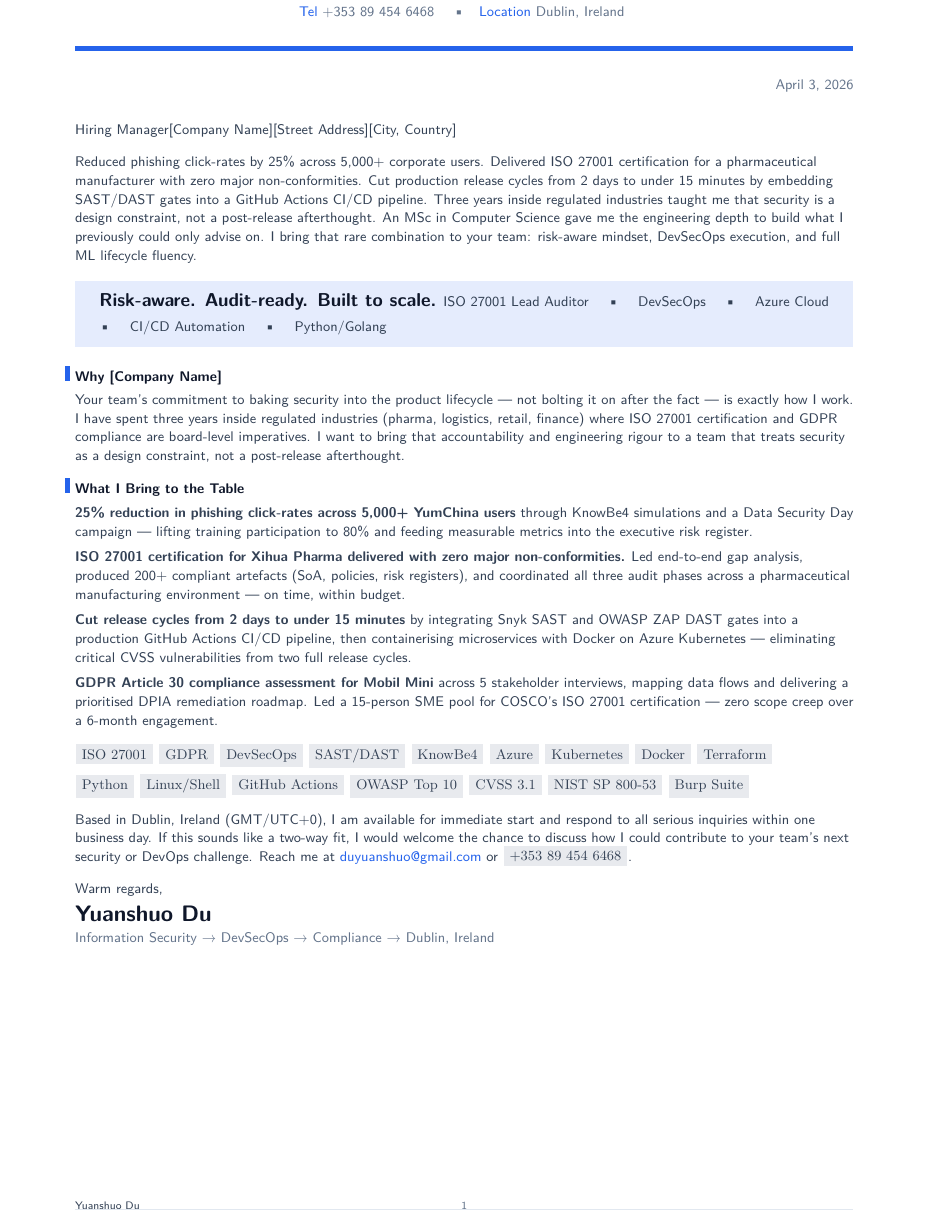
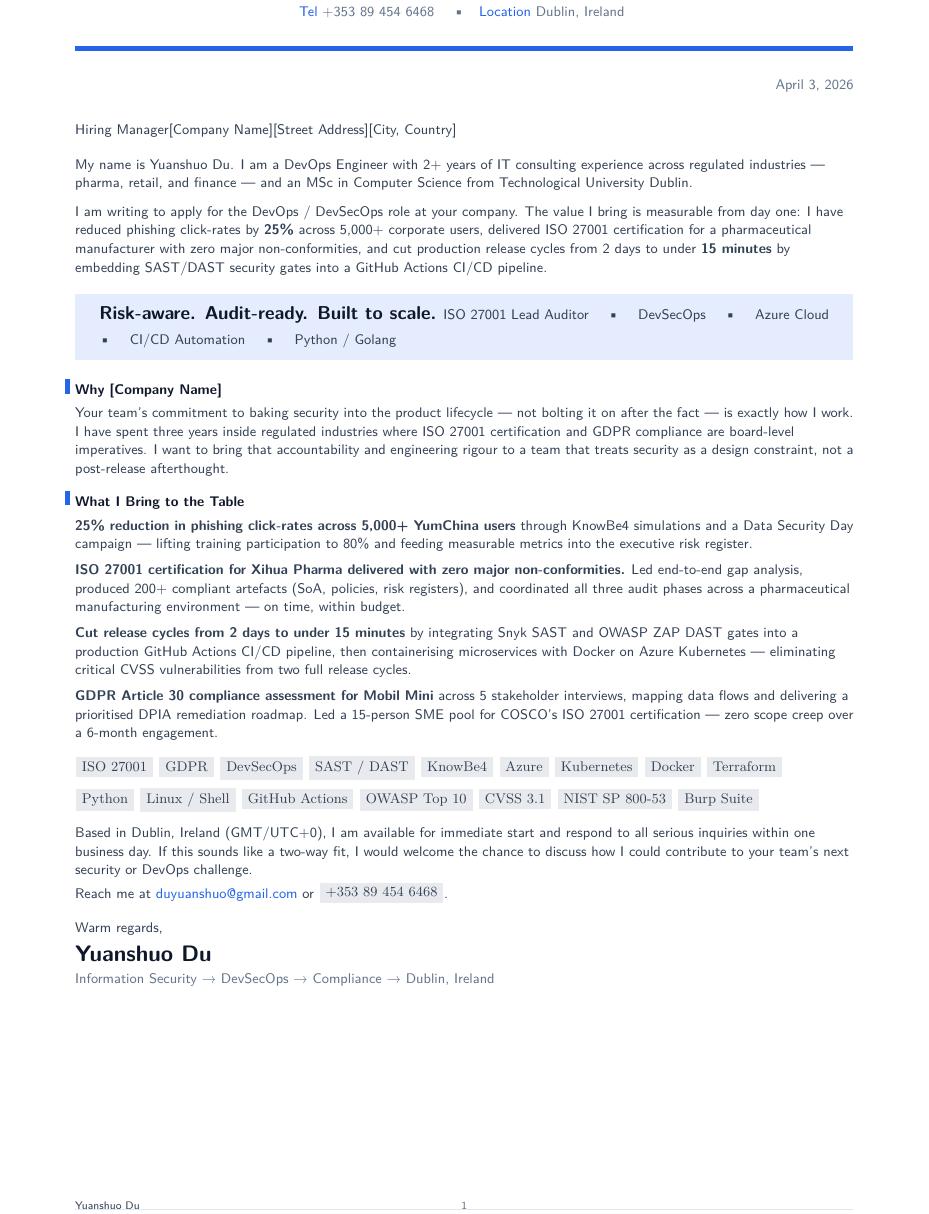
Before and after one commit to YuanshuoDu/resume, a LaTeX letter (coverletter.tex): part of the page, cut so that both start at the same text. Compiled offline with pdfLaTeX.

Commit message:
devops: iter3 final - UI+HR improvements

```diff
--- a/coverletter.tex
+++ b/coverletter.tex
@@ -34,7 +34,7 @@
 \vspace{0.25cm}
 
 % ── Recipient ────────────────────────────────────────────────────────────────
-\noindent% recipient address block (fill in or remove placeholder)
+\noindent
 \begin{tabular}[t]{@{}l}
   {\sffamily\small\color{secondary}
     Hiring Manager\par
@@ -43,23 +43,28 @@
     [City, Country]}
 \end{tabular}
 
-\vspace{0.3cm}
+\vspace{0.35cm}
 
-% ── Opening hook: lead with impact metric ──────────────────────────────────
+% ── Opening hook: who + role + immediate value proposition ───────────────────
 \noindent%
 {\color{secondary}\sffamily\small
-  Reduced phishing click-rates by 25\% across 5,000+ corporate users. Delivered ISO
-  27001 certification for a pharmaceutical manufacturer with zero major non-conformities.
-  Cut production release cycles from 2 days to under 15 minutes by embedding SAST/DAST
-  gates into a GitHub Actions CI/CD pipeline. Three years inside regulated industries
-  taught me that security is a design constraint, not a post-release afterthought. An
-  MSc in Computer Science gave me the engineering depth to build what I previously could
-  only advise on. I bring that rare combination to your team: risk-aware mindset,
-  DevSecOps execution, and full ML lifecycle fluency.}
+  My name is Yuanshuo Du. I am a DevOps Engineer with 2+ years of IT consulting experience across
+  regulated industries --- pharma, retail, and finance --- and an MSc in Computer Science from
+  Technological University Dublin.}
+
+\vspace{0.22cm}
+
+\noindent%
+{\color{secondary}\sffamily\small
+  I am writing to apply for the DevOps / DevSecOps role at your company. The value I bring
+  is measurable from day one: I have reduced phishing click-rates by \textbf{25\%} across
+  5,000+ corporate users, delivered ISO 27001 certification for a pharmaceutical manufacturer
+  with zero major non-conformities, and cut production release cycles from 2 days to under
+  \textbf{15 minutes} by embedding SAST/DAST security gates into a GitHub Actions CI/CD pipeline.}
 
 \vspace{0.38cm}
 
-% Highlight box: value proposition — redesigned with stronger contrast
+% Highlight box: value proposition — stronger contrast and visual hierarchy
 \noindent\begingroup
   \setlength{\fboxrule}{1pt}%
   \setlength{\fboxsep}{0pt}%
@@ -92,12 +97,11 @@
 
 \noindent%
 {\color{secondary}\sffamily\small
-  Your team's commitment to baking security into the product lifecycle --- not bolting
-  it on after the fact --- is exactly how I work. I have spent three years inside
-  regulated industries (pharma, logistics, retail, finance) where ISO 27001 certification
-  and GDPR compliance are board-level imperatives. I want to bring that accountability
-  and engineering rigour to a team that treats security as a design constraint, not a
-  post-release afterthought.}
+  Your team's commitment to baking security into the product lifecycle --- not bolting it on
+  after the fact --- is exactly how I work. I have spent three years inside regulated industries
+  where ISO 27001 certification and GDPR compliance are board-level imperatives. I want to bring
+  that accountability and engineering rigour to a team that treats security as a design
+  constraint, not a post-release afterthought.}
 
 \vspace{0.32cm}
 
@@ -167,16 +171,23 @@
   Based in Dublin, Ireland (GMT/UTC+0), I am available for immediate start and respond
   to all serious inquiries within one business day. If this sounds like a two-way fit,
   I would welcome the chance to discuss how I could contribute to your team's next
-  security or DevOps challenge.
+  security or DevOps challenge.}
+
+\vspace{0.1cm}
+
+\noindent%
+{\color{secondary}\sffamily\small
   Reach me at
   \href{https://mail.google.com/mail/?view=cm&to=duyuanshuo@gmail.com}{\color{accent}duyuanshuo@gmail.com}
   or \skillpill{+353 89 454 6468}.}
 
-\vspace{0.3cm}
+\vspace{0.35cm}
 
+% ── Signature block ─────────────────────────────────────────────────────────────
 \noindent%
-{\color{secondary}\sffamily\small Warm regards,}\\[0.22cm]
-{\sffamily\bfseries\Large\color{namecolor} Yuanshuo Du}\\[0.05cm]
-{\sffamily\small\color{muted} Information Security \textrightarrow\ DevSecOps \textrightarrow\ Compliance \textrightarrow\ Dublin, Ireland}
+{\color{secondary}\sffamily\small Warm regards,}\\[0.25cm]
+{\sffamily\bfseries\Large\color{namecolor} Yuanshuo Du}\\[0.06cm]
+{\sffamily\small\color{muted}
+  Information Security \textrightarrow\ DevSecOps \textrightarrow\ Compliance \textrightarrow\ Dublin, Ireland}
 
 \end{document}
```
Also changed, not shown: resume.tex (+16 -12 lines), coverletter.pdf, resume.pdf, coverletter.tex (12 more changed lines).
